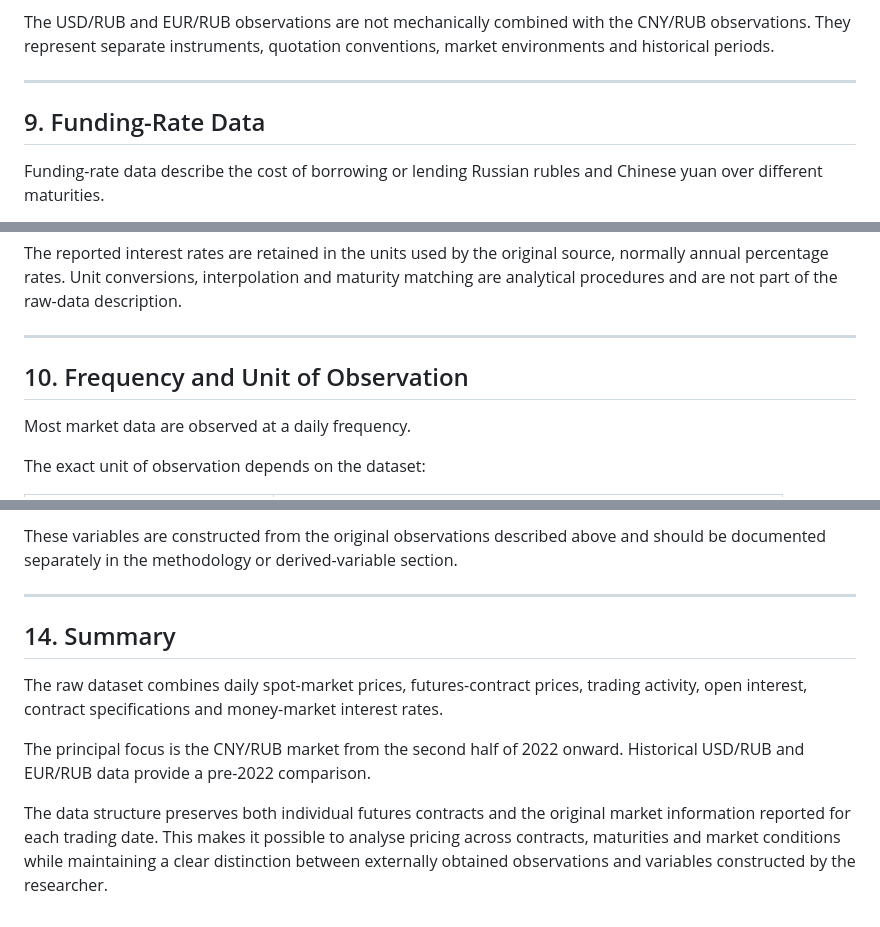
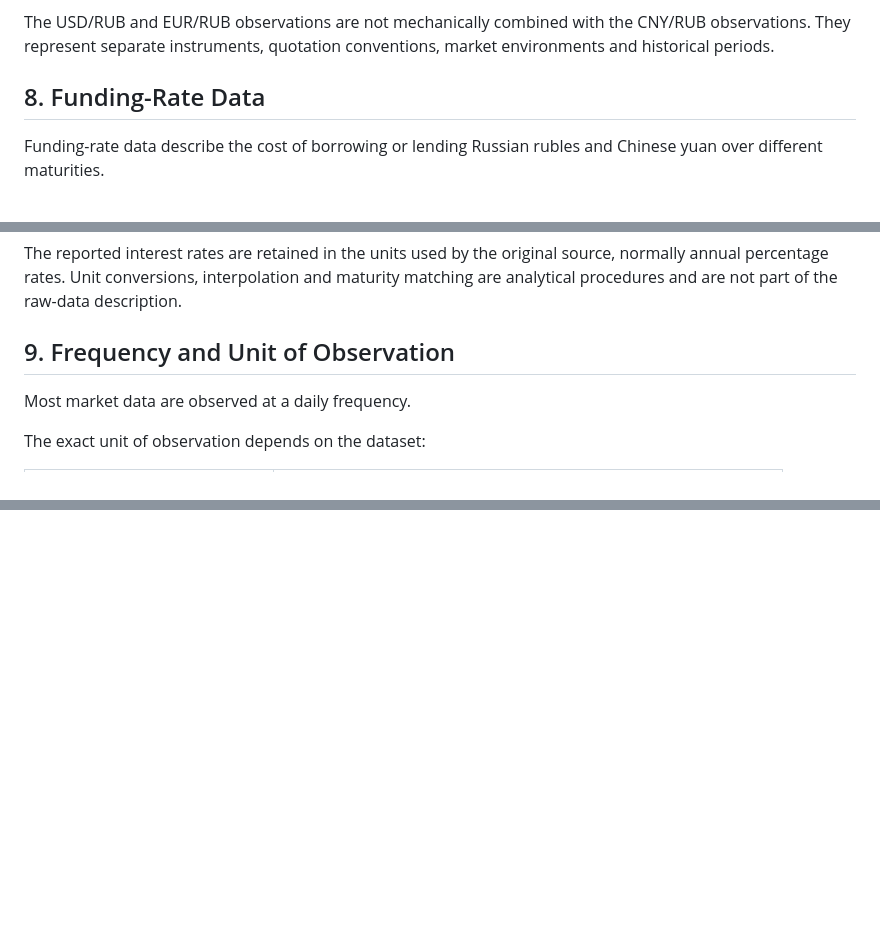
Before and after one commit to Nuc9ear/Thesis, a Markdown page: data/data_description.md, 3 parts joined by grey strips. Rendered like a GitHub page; blank space fills up the shorter version.

```diff
--- a/data/data_description.md
+++ b/data/data_description.md
@@ -186,9 +186,7 @@ The historical datasets may contain the same types of original market variables
 
 The USD/RUB and EUR/RUB observations are not mechanically combined with the CNY/RUB observations. They represent separate instruments, quotation conventions, market environments and historical periods.
 
----
-
-## 9. Funding-Rate Data
+## 8. Funding-Rate Data
 
 Funding-rate data describe the cost of borrowing or lending Russian rubles and Chinese yuan over different maturities.
 
@@ -226,9 +224,7 @@ Depending on availability, the dataset may include:
 
 The reported interest rates are retained in the units used by the original source, normally annual percentage rates. Unit conversions, interpolation and maturity matching are analytical procedures and are not part of the raw-data description.
 
----
-
-## 10. Frequency and Unit of Observation
+## 9. Frequency and Unit of Observation
 
 Most market data are observed at a daily frequency.
 
@@ -320,11 +256,0 @@ The following variables are generated during data processing or empirical analys
-These variables are constructed from the original observations described above and should be documented separately in the methodology or derived-variable section.
-
----
-
-## 14. Summary
-
-The raw dataset combines daily spot-market prices, futures-contract prices, trading activity, open interest, contract specifications and money-market interest rates.
-
-The principal focus is the CNY/RUB market from the second half of 2022 onward. Historical USD/RUB and EUR/RUB data provide a pre-2022 comparison.
-
-The data structure preserves both individual futures contracts and the original market information reported for each trading date. This makes it possible to analyse pricing across contracts, maturities and market conditions while maintaining a clear distinction between externally obtained observations and variables constructed by the researcher.
```
Also changed, not shown: other parts of data/data_description.md (+1 -60 lines).
